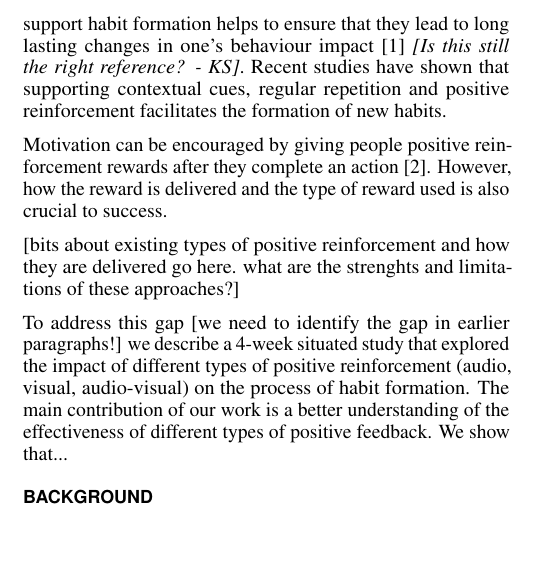
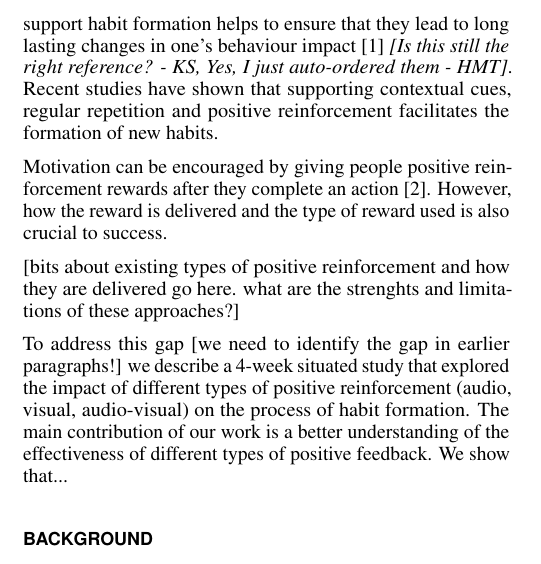
Before and after one commit to harrymt/harryshabits-chi, a LaTeX document (main.tex): part of one column of page 1 of 10, cut so that both start at the same text, the shorter picture padded with empty space. Compiled offline with pdfLaTeX.

Commit message:
Update on Overleaf.

```diff
--- a/main.tex
+++ b/main.tex
@@ -57,7 +57,7 @@ presentation (e.g. HCI)}{Miscellaneous}
 \emph{[we need a completely new introduction - one that focuses specifically on the role of positive reinforcement in supporting habit formation and how it's currently used in habit/behaviour change technologies. No need to talk in detail about habit formation and automaticity, we don't really care about (that's going to be explained in the background) - here we have to convince the reader that looking at different types of positive reinforcement is really needed and important - and identify a gap]}
 
 
-Habit formation and behaviour change technologies are increasingly the focus of HCI research. This should not come as a surprise, as understanding how to design systems that support habit formation helps to ensure that they lead to long lasting changes in one's behaviour impact~\cite{how_to_evaluate_tech_for_behaviour_change} \emph{[Is this still the right reference? - KS]}. Recent studies have shown that supporting contextual cues, regular repetition and positive reinforcement facilitates the formation of new habits.
+Habit formation and behaviour change technologies are increasingly the focus of HCI research. This should not come as a surprise, as understanding how to design systems that support habit formation helps to ensure that they lead to long lasting changes in one's behaviour impact~\cite{how_to_evaluate_tech_for_behaviour_change} \emph{[Is this still the right reference? - KS, Yes, I just auto-ordered them - HMT]}. Recent studies have shown that supporting contextual cues, regular repetition and positive reinforcement facilitates the formation of new habits.
 
 
 %Technology can help people stick to a routine by sending repeated messages~\cite{chi_crowd_designed_motivation} and encouraging people~\cite{positive_reinforcement_pro}. However, these techniques do not always work and may build repetitive actions rather than habit automaticity~\cite{coaching_not_that_good}. Therefore, technology should be designed to avoid building repetitive actions and instead build habit automaticity. Repetitive actions lead people to become dependent on technology and when the system is eventually removed, habit performance decreases~\cite{article_dont_kick_habit, article_realtime_feedback_improving_medication_taking}. Habit automaticity is a measure of habit strength~\cite{article_4q_SRBAI} and is the key that removes this dependency~\cite{article_beyond_self_tracking_designing_apps}. Automaticity can be increased by building motivation to complete the action~\cite{article_a_self_efficacy, article_meta_analytic_review_intrinsic_motivation}.
```
